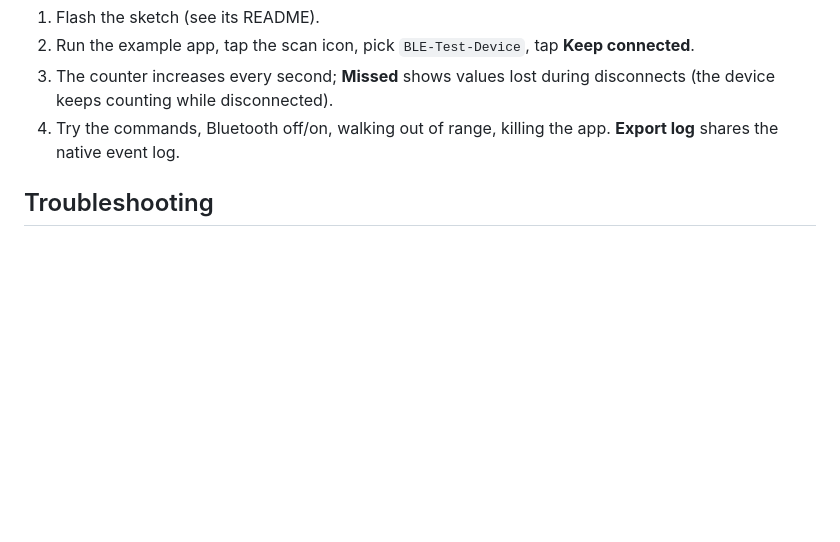
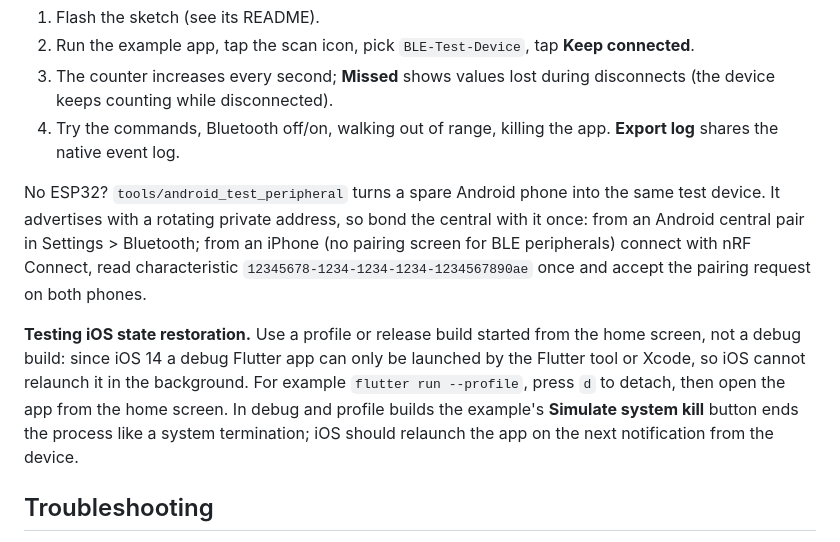
Before and after one commit to Ahmadhussain0335/ble_keeper, a Markdown page: README.md, the part around the change. Drawn GitHub-style; blank space fills up the shorter version.

```diff
--- a/README.md
+++ b/README.md
@@ -460,6 +460,21 @@ buttons for the commands.
 4. Try the commands, Bluetooth off/on, walking out of range, killing the app.
    **Export log** shares the native event log.
 
+No ESP32? `tools/android_test_peripheral` turns a spare Android phone into the
+same test device. It advertises with a rotating private address, so bond the
+central with it once: from an Android central pair in Settings > Bluetooth;
+from an iPhone (no pairing screen for BLE peripherals) connect with nRF
+Connect, read characteristic `12345678-1234-1234-1234-1234567890ae` once and
+accept the pairing request on both phones.
+
+**Testing iOS state restoration.** Use a profile or release build started from
+the home screen, not a debug build: since iOS 14 a debug Flutter app can only
+be launched by the Flutter tool or Xcode, so iOS cannot relaunch it in the
+background. For example `flutter run --profile`, press `d` to detach, then
+open the app from the home screen. In debug and profile builds the example's
+**Simulate system kill** button ends the process like a system termination;
+iOS should relaunch the app on the next notification from the device.
+
 ## Troubleshooting
 
 **Connection drops when the screen is off on Xiaomi, Oppo, Vivo, Huawei,
```
Also changed, not shown: tools/HARDWARE_CHECKLIST.md (+18 -3 lines).
